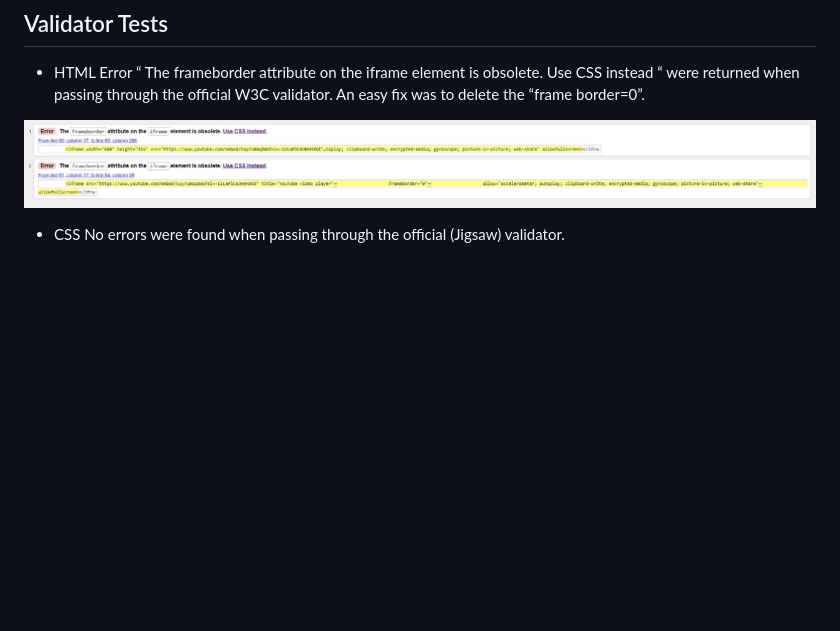
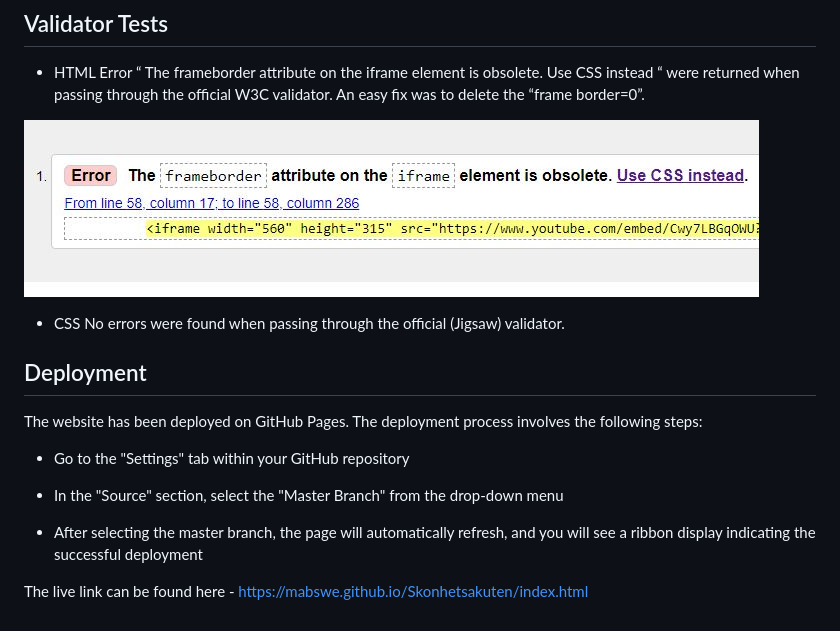
Before and after one commit to MABSWE/Skonhetsakuten, a Markdown page: README.md, the part around the change. Drawn GitHub-style; pictures changed too: assets/images/error.JPG; blank space fills up the shorter version.

Commit message:
Add Deployment section with a link to the website

```diff
--- a/README.md
+++ b/README.md
@@ -60,3 +60,15 @@ Error “ The frameborder attribute on the iframe element is obsolete. Use CSS i
 
 - CSS
 No errors were found when passing through the official (Jigsaw) validator.
+
+## Deployment
+
+The website has been deployed on GitHub Pages. The deployment process involves the following steps:
+
+- Go to the "Settings" tab within your GitHub repository
+
+- In the "Source" section, select the "Master Branch" from the drop-down menu
+
+- After selecting the master branch, the page will automatically refresh, and you will see a ribbon display indicating the successful deployment
+
+The live link can be found here - https://mabswe.github.io/Skonhetsakuten/index.html
```
